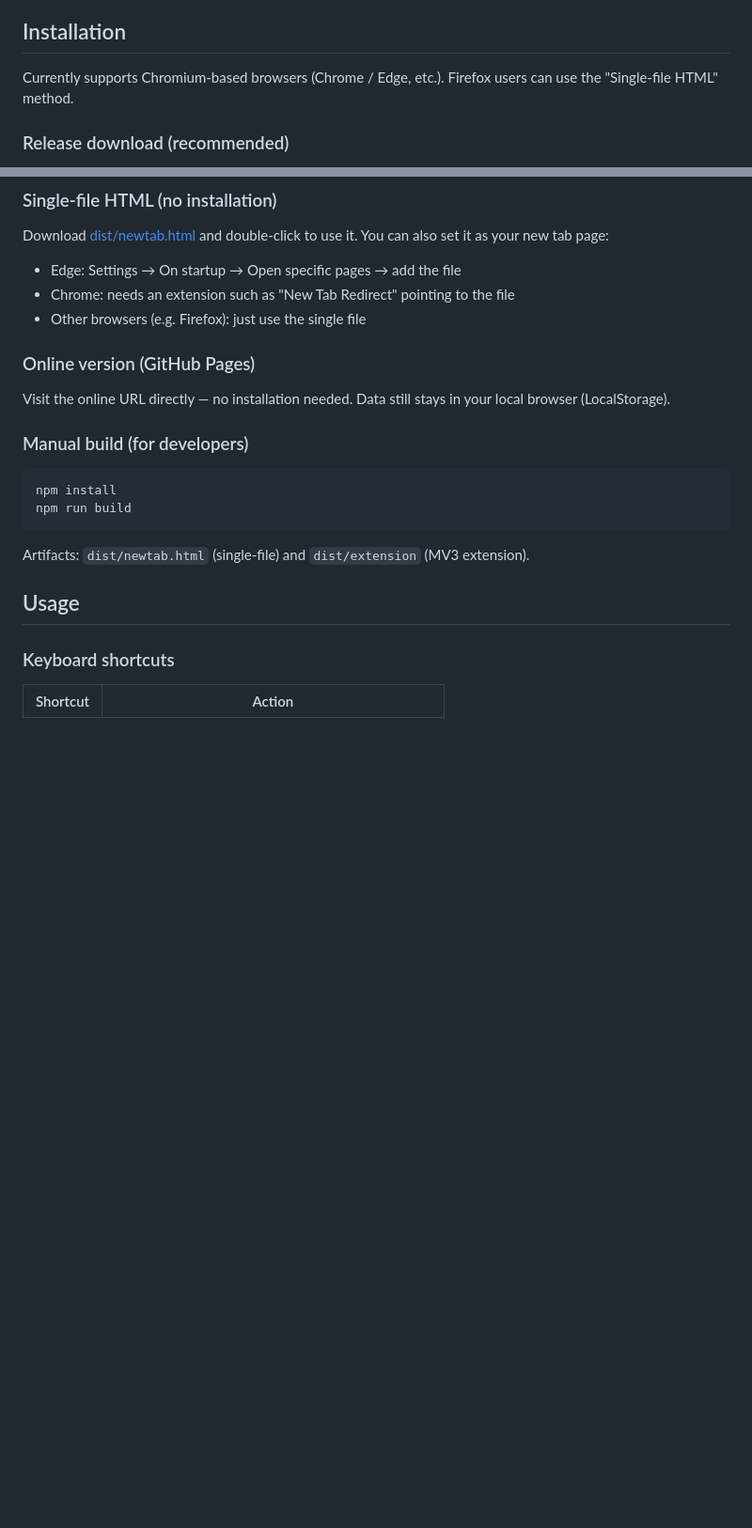
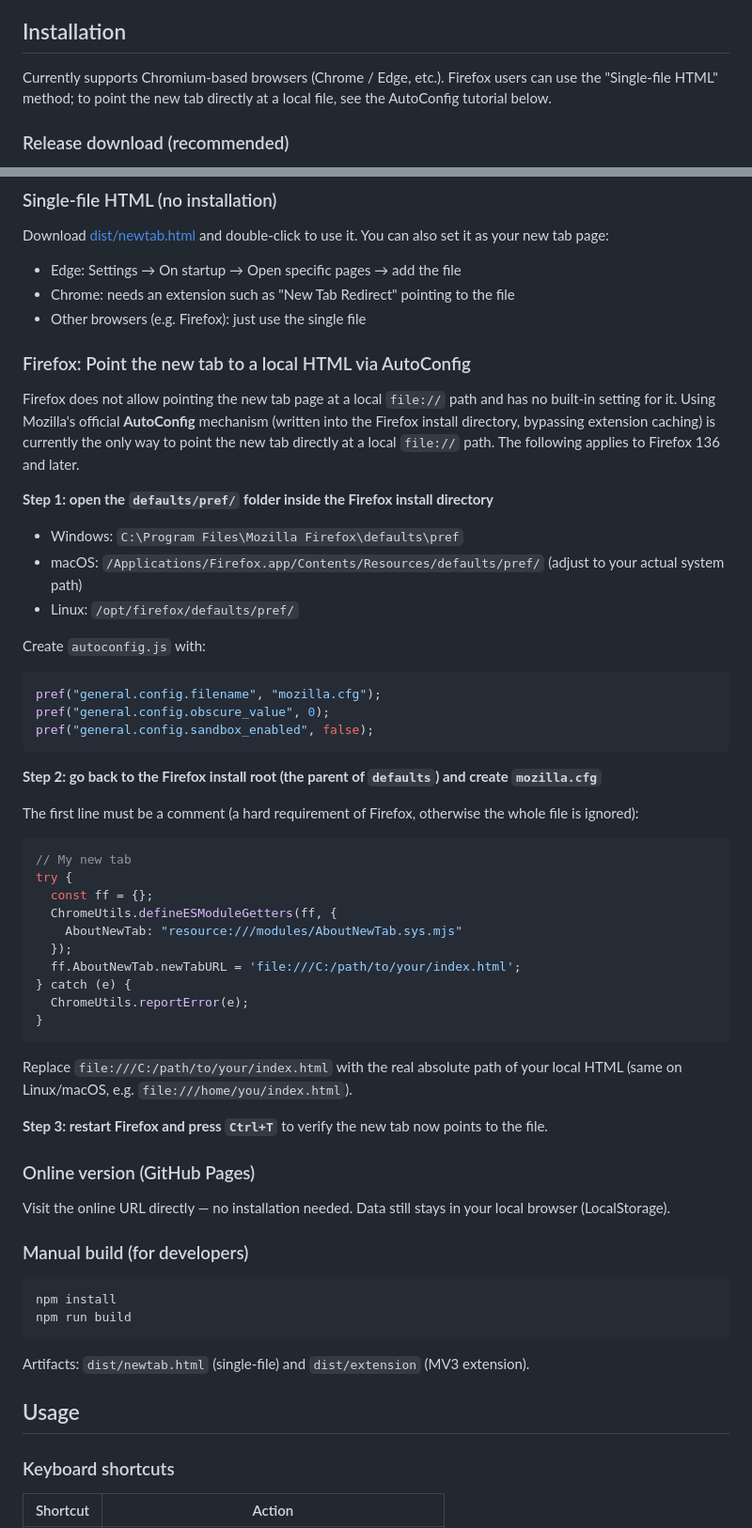
Before and after one commit to Motuo24/Motuo-Tab, a Markdown page: README-en.md, 2 parts joined by grey strips. Shown at 94% size. Drawn GitHub-style; blank space fills up the shorter version.

Commit message:
docs: 新增 Firefox AutoConfig 设置新标签页指向本地 HTML 的教程

````diff
--- a/README-en.md
+++ b/README-en.md
@@ -20,7 +20,7 @@ A browser New Tab replacement page: shortcut management, personalized wallpapers
 
 ## Installation
 
-Currently supports Chromium-based browsers (Chrome / Edge, etc.). Firefox users can use the "Single-file HTML" method.
+Currently supports Chromium-based browsers (Chrome / Edge, etc.). Firefox users can use the "Single-file HTML" method; to point the new tab directly at a local file, see the AutoConfig tutorial below.
 
 ### Release download (recommended)
 
@@ -39,6 +39,45 @@ Download [dist/newtab.html](dist/newtab.html) and double-click to use it. You ca
 - Edge: Settings → On startup → Open specific pages → add the file
 - Chrome: needs an extension such as "New Tab Redirect" pointing to the file
 - Other browsers (e.g. Firefox): just use the single file
+
+### Firefox: Point the new tab to a local HTML via AutoConfig
+
+Firefox does not allow pointing the new tab page at a local `file://` path and has no built-in setting for it. Using Mozilla's official **AutoConfig** mechanism (written into the Firefox install directory, bypassing extension caching) is currently the only way to point the new tab directly at a local `file://` path. The following applies to Firefox 136 and later.
+
+**Step 1: open the `defaults/pref/` folder inside the Firefox install directory**
+
+- Windows: `C:\Program Files\Mozilla Firefox\defaults\pref`
+- macOS: `/Applications/Firefox.app/Contents/Resources/defaults/pref/` (adjust to your actual system path)
+- Linux: `/opt/firefox/defaults/pref/`
+
+Create `autoconfig.js` with:
+
+```ini
+pref("general.config.filename", "mozilla.cfg");
+pref("general.config.obscure_value", 0);
+pref("general.config.sandbox_enabled", false);
+```
+
+**Step 2: go back to the Firefox install root (the parent of `defaults`) and create `mozilla.cfg`**
+
+The first line must be a comment (a hard requirement of Firefox, otherwise the whole file is ignored):
+
+```js
+// My new tab
+try {
+  const ff = {};
+  ChromeUtils.defineESModuleGetters(ff, {
+    AboutNewTab: "resource:///modules/AboutNewTab.sys.mjs"
+  });
+  ff.AboutNewTab.newTabURL = 'file:///C:/path/to/your/index.html';
+} catch (e) {
+  ChromeUtils.reportError(e);
+}
+```
+
+Replace `file:///C:/path/to/your/index.html` with the real absolute path of your local HTML (same on Linux/macOS, e.g. `file:///home/you/index.html`).
+
+**Step 3: restart Firefox and press `Ctrl+T`** to verify the new tab now points to the file.
 
 ### Online version (GitHub Pages)
 
````
Also changed, not shown: README.md (+40 -1 lines).
